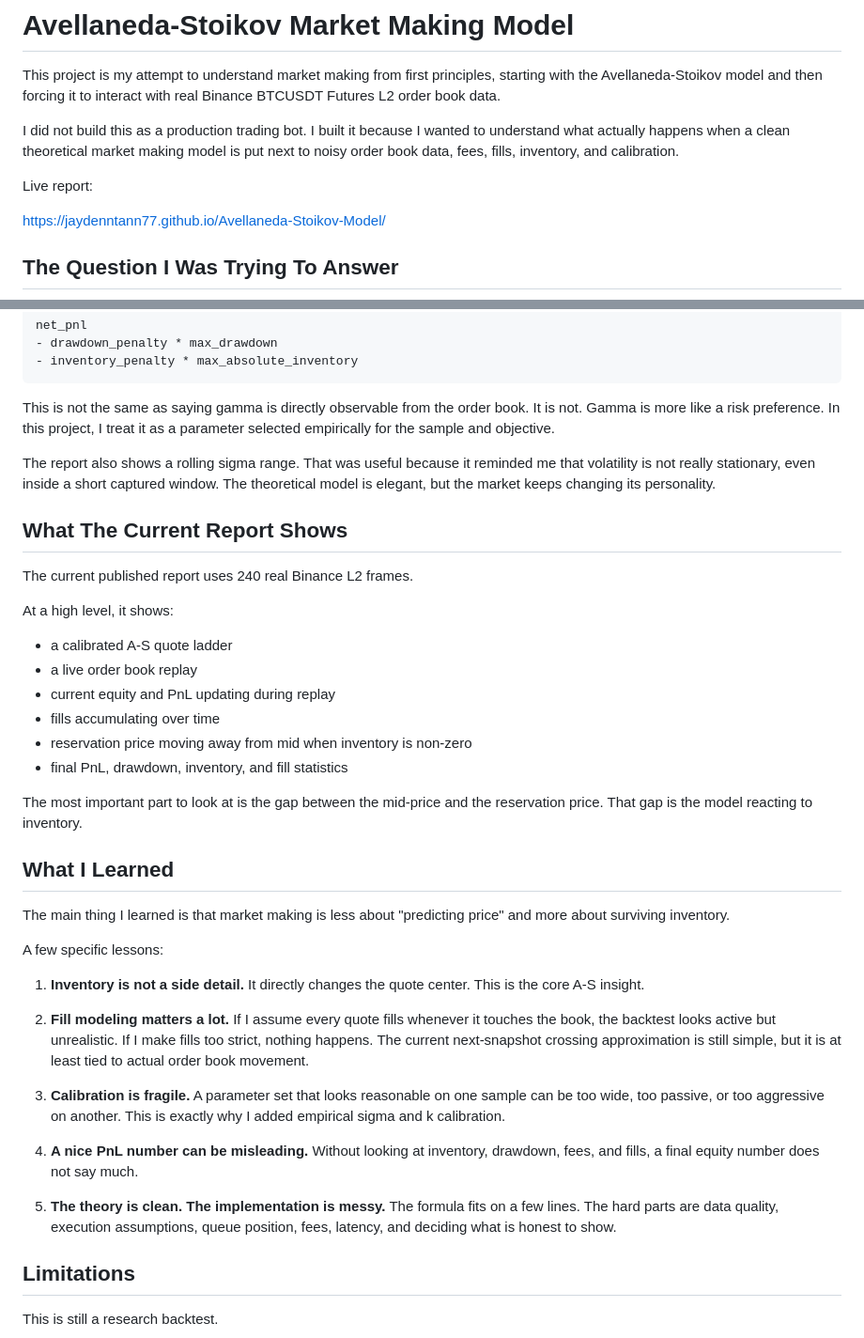
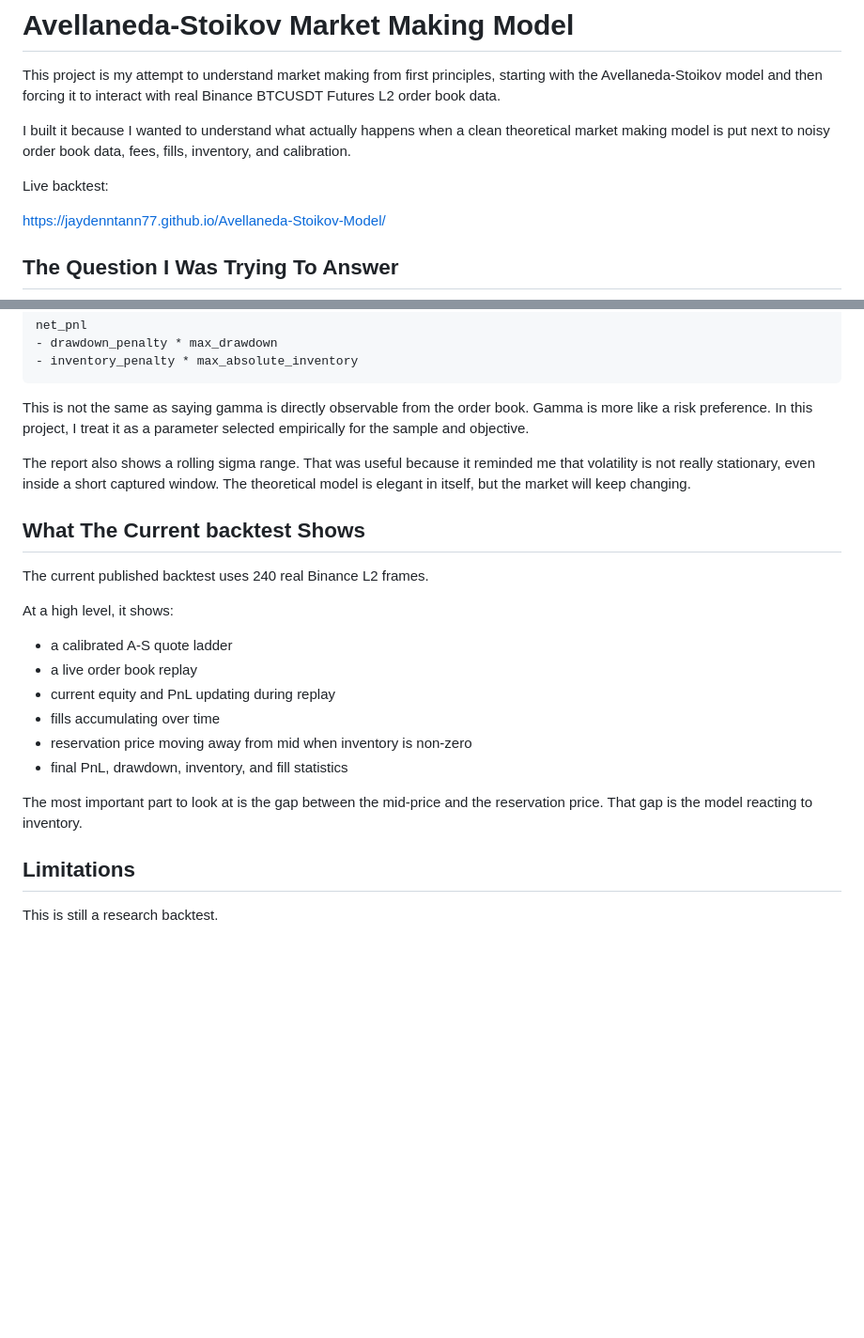
Before and after one commit to jaydenntann77/Avellaneda-Stoikov-Model, a Markdown page: README.md, 2 parts joined by grey strips. Shown at 94% size. GitHub-like rendering; blank space fills up the shorter version.

````diff
--- a/README.md
+++ b/README.md
@@ -4,11 +4,10 @@ This project is my attempt to understand market making from first principles,
 starting with the Avellaneda-Stoikov model and then forcing it to interact with
 real Binance BTCUSDT Futures L2 order book data.
 
-I did not build this as a production trading bot. I built it because I wanted to
-understand what actually happens when a clean theoretical market making model is
+I built it because I wanted to understand what actually happens when a clean theoretical market making model is
 put next to noisy order book data, fees, fills, inventory, and calibration.
 
-Live report:
+Live backtest:
 
 https://jaydenntann77.github.io/Avellaneda-Stoikov-Model/
 
@@ -135,18 +124,15 @@ net_pnl
 - inventory_penalty * max_absolute_inventory
 ```
 
-This is not the same as saying gamma is directly observable from the order book.
-It is not. Gamma is more like a risk preference. In this project, I treat it as
-a parameter selected empirically for the sample and objective.
+This is not the same as saying gamma is directly observable from the order book. Gamma is more like a risk preference. In this project, I treat it as a parameter selected empirically for the sample and objective.
 
 The report also shows a rolling sigma range. That was useful because it reminded
 me that volatility is not really stationary, even inside a short captured
-window. The theoretical model is elegant, but the market keeps changing its
-personality.
+window. The theoretical model is elegant in itself, but the market will keep changing.
 
-## What The Current Report Shows
+## What The Current backtest Shows
 
-The current published report uses 240 real Binance L2 frames.
+The current published backtest uses 240 real Binance L2 frames.
 
 At a high level, it shows:
 
@@ -159,36 +145,6 @@ At a high level, it shows:
 
 The most important part to look at is the gap between the mid-price and the
 reservation price. That gap is the model reacting to inventory.
-
-## What I Learned
-
-The main thing I learned is that market making is less about "predicting price"
-and more about surviving inventory.
-
-A few specific lessons:
-
-1. **Inventory is not a side detail.**
-   It directly changes the quote center. This is the core A-S insight.
-
-2. **Fill modeling matters a lot.**
-   If I assume every quote fills whenever it touches the book, the backtest
-   looks active but unrealistic. If I make fills too strict, nothing happens.
-   The current next-snapshot crossing approximation is still simple, but it is
-   at least tied to actual order book movement.
-
-3. **Calibration is fragile.**
-   A parameter set that looks reasonable on one sample can be too wide, too
-   passive, or too aggressive on another. This is exactly why I added empirical
-   sigma and k calibration.
-
-4. **A nice PnL number can be misleading.**
-   Without looking at inventory, drawdown, fees, and fills, a final equity number
-   does not say much.
-
-5. **The theory is clean. The implementation is messy.**
-   The formula fits on a few lines. The hard parts are data quality, execution
-   assumptions, queue position, fees, latency, and deciding what is honest to
-   show.
 
 ## Limitations
 
````
Also changed, not shown: other parts of README.md (+20 -64 lines).
